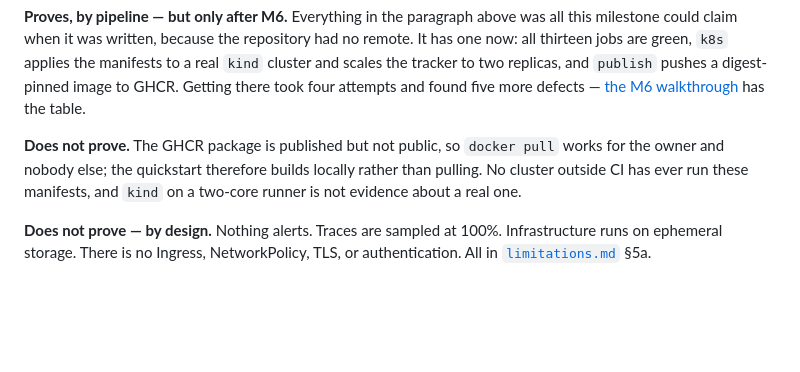
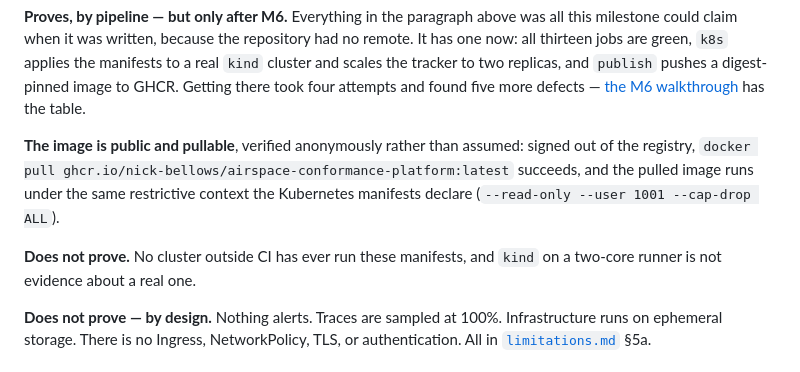
Before and after one commit to nick-bellows/airspace-conformance-platform, a Markdown page: docs/walkthroughs/m5-devsecops.md, the part around the change. Drawn GitHub-style; blank space fills up the shorter version.

```diff
--- a/docs/walkthroughs/m5-devsecops.md
+++ b/docs/walkthroughs/m5-devsecops.md
@@ -248,10 +248,13 @@ manifests to a real `kind` cluster and scales the tracker to two replicas, and
 and found five more defects — [the M6 walkthrough](m6-narrative.md#and-then-the-pipeline-ran)
 has the table.
 
-**Does not prove.** The GHCR package is published but not public, so `docker
-pull` works for the owner and nobody else; the quickstart therefore builds
-locally rather than pulling. No cluster outside CI has ever run these manifests,
-and `kind` on a two-core runner is not evidence about a real one.
+**The image is public and pullable**, verified anonymously rather than assumed:
+signed out of the registry, `docker pull ghcr.io/nick-bellows/airspace-conformance-platform:latest`
+succeeds, and the pulled image runs under the same restrictive context the
+Kubernetes manifests declare (`--read-only --user 1001 --cap-drop ALL`).
+
+**Does not prove.** No cluster outside CI has ever run these manifests, and
+`kind` on a two-core runner is not evidence about a real one.
 
 **Does not prove — by design.** Nothing alerts. Traces are sampled at 100%.
 Infrastructure runs on ephemeral storage. There is no Ingress, NetworkPolicy,
```
Also changed, not shown: README.md (+11 -0 lines).
